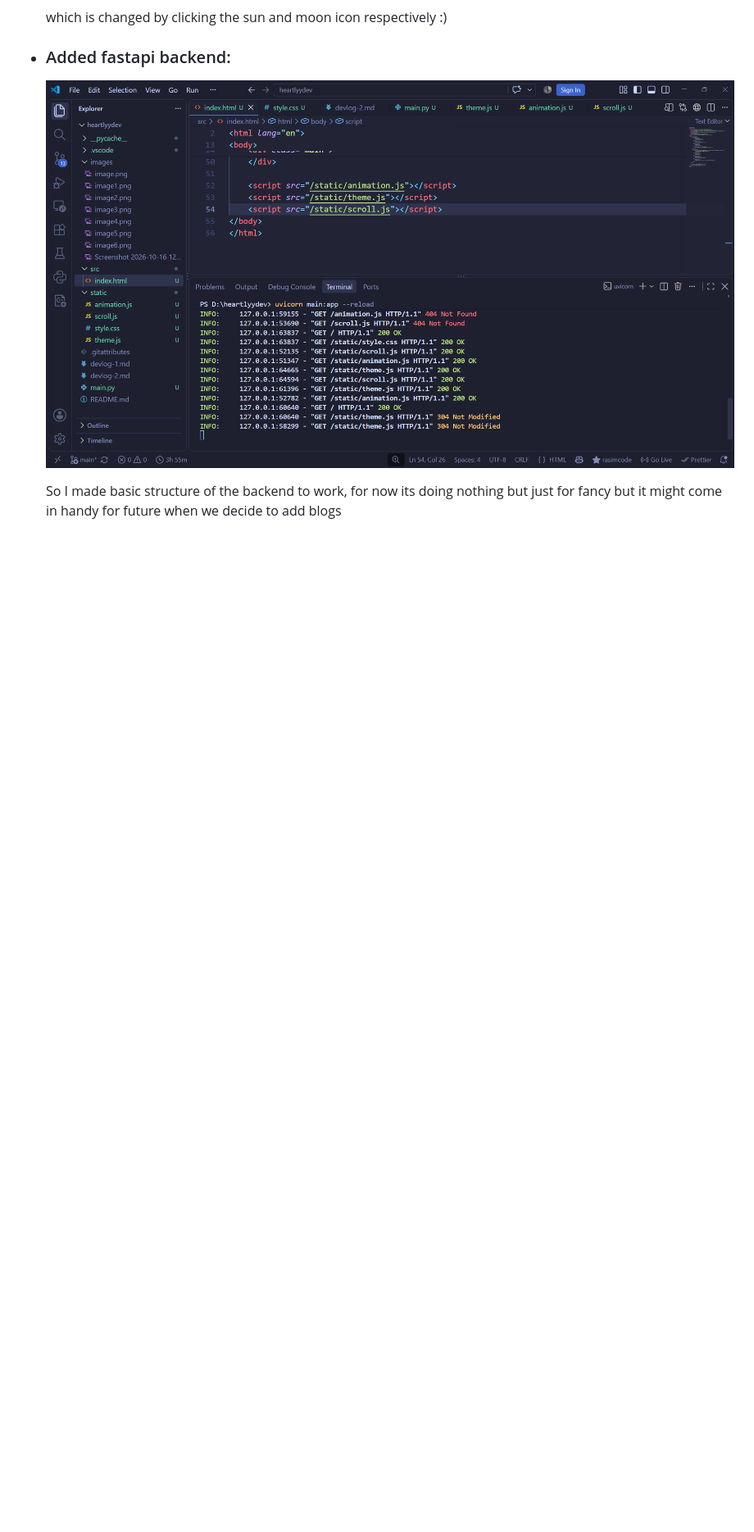
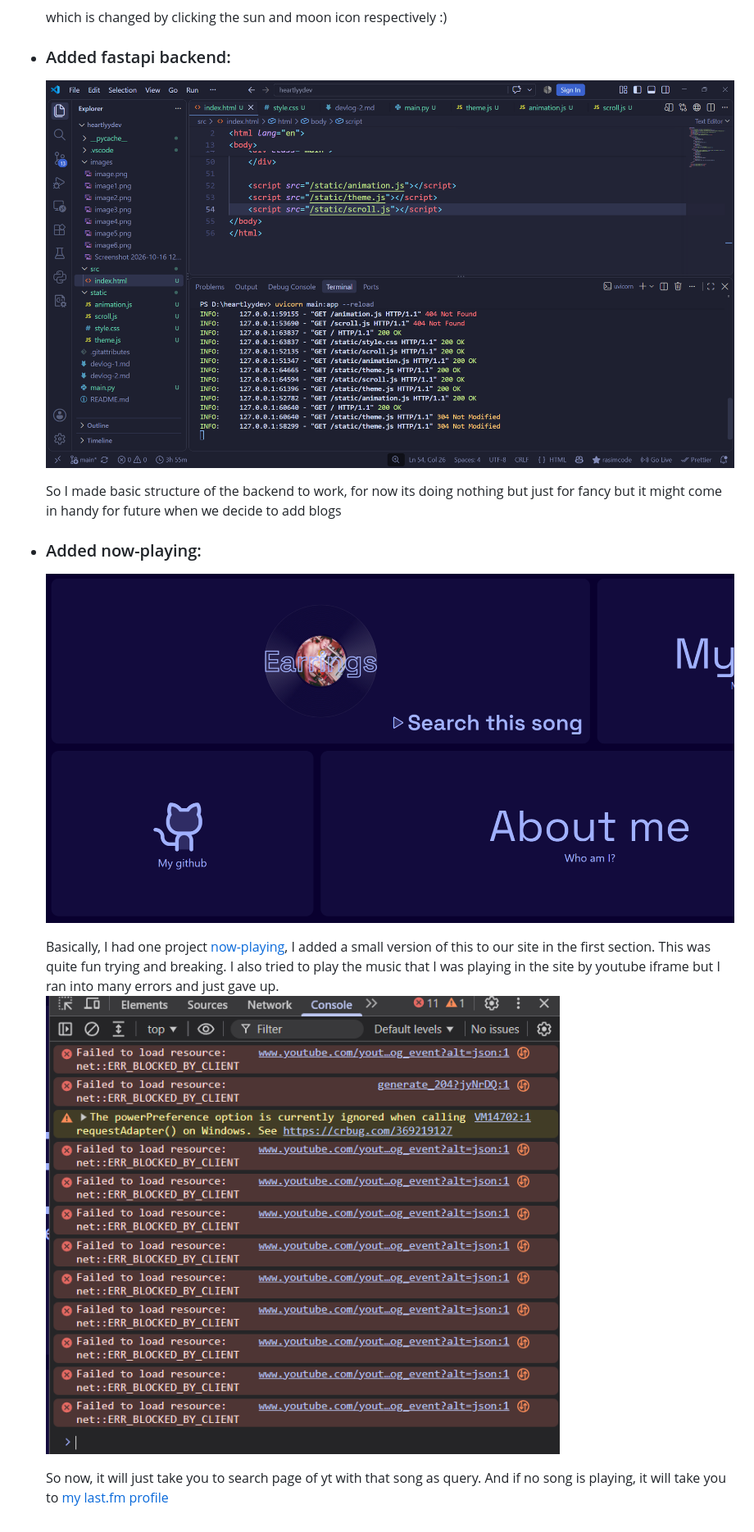
Before and after one commit to ProHeartly/heartlyydev, a Markdown page: devlog-2.md, the part around the change. Shown at 82% size. Drawn GitHub-style; pictures changed too: images/image8.png (added), images/image9.png (added); blank space fills up the shorter version.

Commit message:
now-playinggg

```diff
--- a/devlog-2.md
+++ b/devlog-2.md
@@ -25,6 +25,14 @@ And I will layoff base of backend too
     which is changed by clicking the sun and moon icon respectively :)
 
 * ### Added fastapi backend:
-    ![alt text](image.png)
+    ![alt text](images/image7.png)
 
     So I made basic structure of the backend to work, for now its doing nothing but just for fancy but it might come in handy for future when we decide to add blogs
+
+* ### Added now-playing:
+    ![alt text](images/image8.png)
+
+    Basically, I had one project [now-playing](https://proheartly.github.io/now-playing/), I added a small version of this to our site in the first section. This was quite fun trying and breaking. I also tried to play the music that I was playing in the site by youtube iframe but I ran into many errors and just gave up.
+    ![alt text](images/image9.png)
+
+    So now, it will just take you to search page of yt with that song as query. And if no song is playing, it will take you to [my last.fm profile](https://www.last.fm/user/heartlye)
```
Also changed, not shown: images/image7.png (renamed from image.png), 3 other files.
